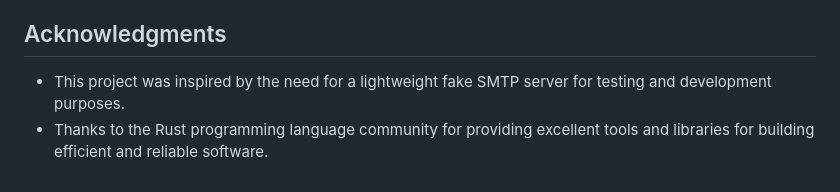
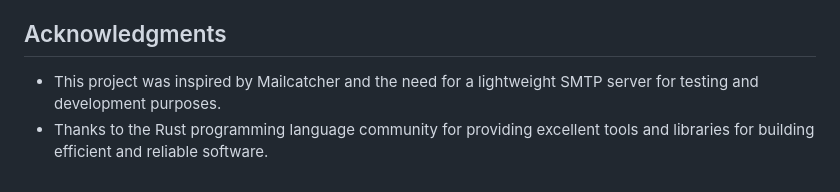
Before and after one commit to mailtutan/mailtutan, a Markdown page: README.md, the part around the change. Drawn GitHub-style.

```diff
--- a/README.md
+++ b/README.md
@@ -122,5 +122,5 @@ This project is licensed under the [MIT License](LICENSE.txt). Feel free to use,
 
 ## Acknowledgments
 
-- This project was inspired by the need for a lightweight fake SMTP server for testing and development purposes.
+- This project was inspired by Mailcatcher and the need for a lightweight SMTP server for testing and development purposes.
 - Thanks to the Rust programming language community for providing excellent tools and libraries for building efficient and reliable software.
```
